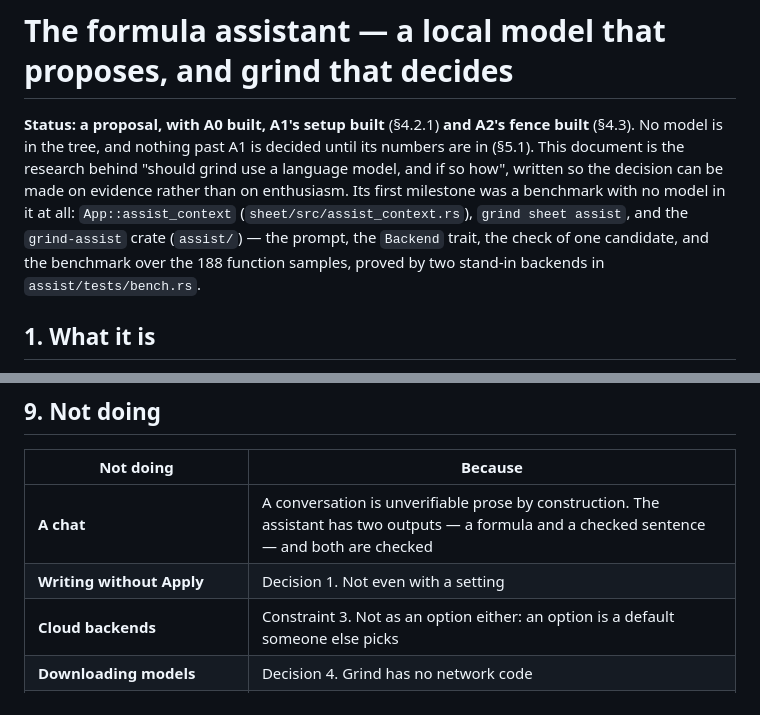
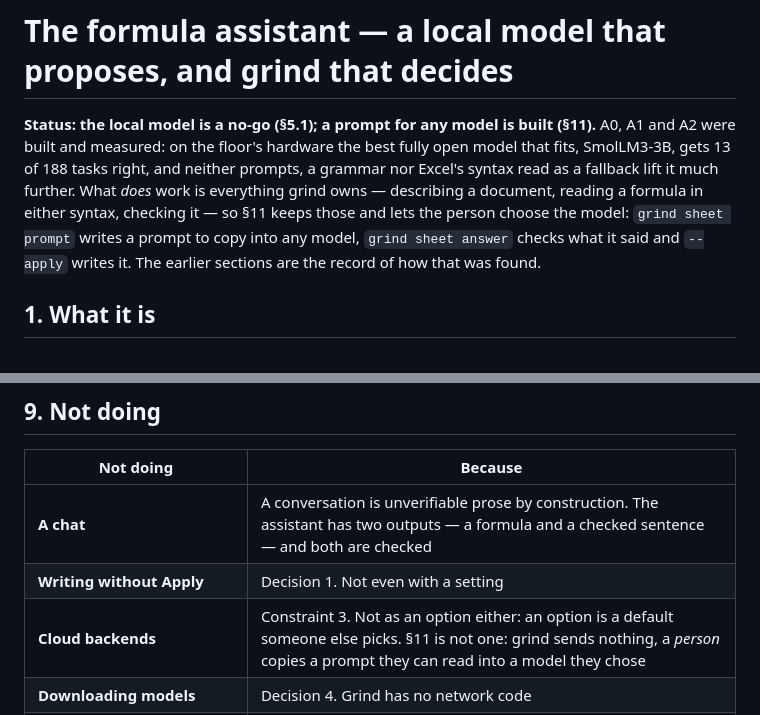
Before and after one commit to fwilhe2/grind, a Markdown page: doc/formula-assistant.md, 2 parts joined by grey strips. Drawn GitHub-style.

```diff
--- a/doc/formula-assistant.md
+++ b/doc/formula-assistant.md
@@ -6,13 +6,13 @@ SPDX-License-Identifier: CC-BY-4.0
 
 # The formula assistant — a local model that proposes, and grind that decides
 
-**Status: a proposal, with A0 built, A1's setup built** (§4.2.1) **and A2's fence built** (§4.3). No model is in the tree, and
-nothing past A1 is decided until its numbers are in (§5.1). This document is the research behind "should grind use a language
-model, and if so how", written so the decision can be made on evidence rather than on
-enthusiasm. Its first milestone was a benchmark with no model in it at all: `App::assist_context`
-(`sheet/src/assist_context.rs`), `grind sheet assist`, and the `grind-assist` crate (`assist/`) —
-the prompt, the `Backend` trait, the check of one candidate, and the benchmark over the 188
-function samples, proved by two stand-in backends in `assist/tests/bench.rs`.
+**Status: the local model is a no-go (§5.1); a prompt for any model is built (§11).** A0, A1 and A2
+were built and measured: on the floor's hardware the best fully open model that fits, SmolLM3-3B,
+gets 13 of 188 tasks right, and neither prompts, a grammar nor Excel's syntax read as a fallback
+lift it much further. What *does* work is everything grind owns — describing a document, reading a
+formula in either syntax, checking it — so §11 keeps those and lets the person choose the model:
+`grind sheet prompt` writes a prompt to copy into any model, `grind sheet answer` checks what it
+said and `--apply` writes it. The earlier sections are the record of how that was found.
 
 ## 1. What it is
 
@@ -434,7 +434,7 @@ line decision 9 draws. And not the function samples, which are the benchmark.
 |---|---|
 | **A chat** | A conversation is unverifiable prose by construction. The assistant has two outputs — a formula and a checked sentence — and both are checked |
 | **Writing without Apply** | Decision 1. Not even with a setting |
-| **Cloud backends** | Constraint 3. Not as an option either: an option is a default someone else picks |
+| **Cloud backends** | Constraint 3. Not as an option either: an option is a default someone else picks. §11 is not one: grind sends nothing, a *person* copies a prompt they can read into a model they chose |
 | **Downloading models** | Decision 4. Grind has no network code |
 | **The word processor** | Rewriting or generating a text document's prose is exactly the output decision 7 refuses: nothing can check it. A text-side feature would have to find its own checkable output first |
 | **Generating macros, scripts or `grind build` generators** | A generator is code a person runs; code a model wrote and nobody read is the macro line from the other side (`doc/not-doing.md` §1) |
```
Also changed, not shown: other parts of doc/formula-assistant.md (+58 -0 lines).
